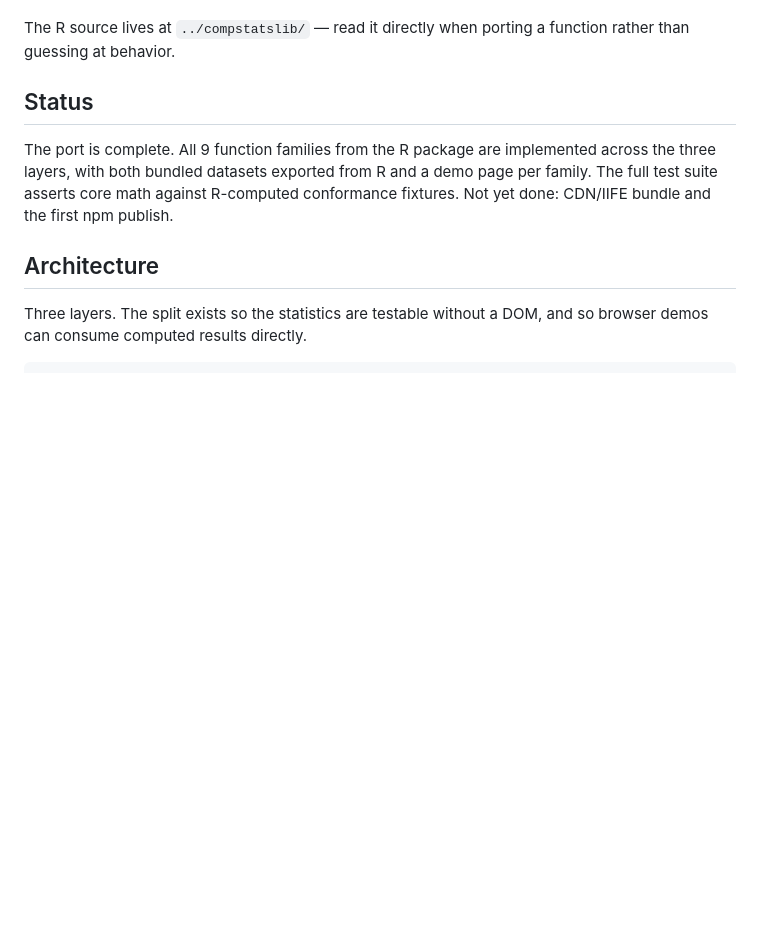
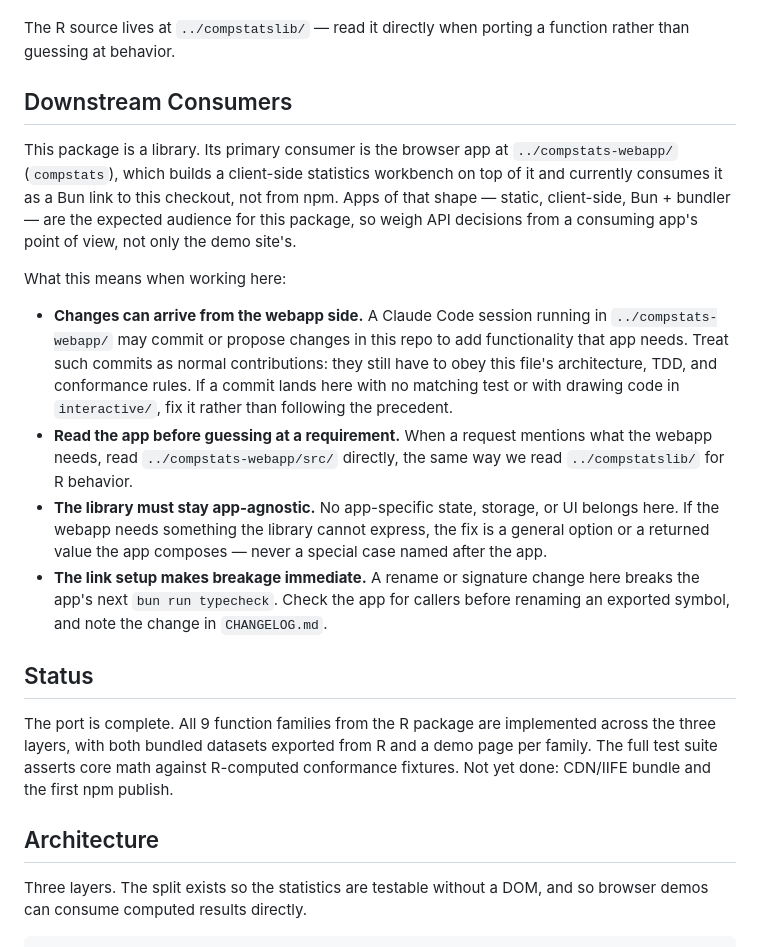
Before and after one commit to compstatslib/compstatslib-ts, a Markdown page: .claude/CLAUDE.md, the part around the change. GitHub-like rendering; blank space fills up the shorter version.

Commit message:
docs: record the web app as this library's primary consumer
../compstats-webapp consumes this package as a Bun link to this checkout,
and Claude Code sessions running in that repo commit here to add what the
app needs — eight of this branch's commits came in that way. CLAUDE.md now
states the relationship and the rules that go with it: incoming changes
still obey this file's architecture and TDD rules, read the app's source
rather than guess at its requirement, the library stays app-agnostic, and
a rename here breaks the app's next typecheck, so check its callers first.

```diff
--- a/.claude/CLAUDE.md
+++ b/.claude/CLAUDE.md
@@ -18,6 +18,34 @@ against that goal.
 
 The R source lives at `../compstatslib/` — read it directly when porting a
 function rather than guessing at behavior.
+
+## Downstream Consumers
+
+This package is a library. Its primary consumer is the browser app at
+`../compstats-webapp/` (`compstats`), which builds a client-side statistics
+workbench on top of it and currently consumes it as a Bun link to this
+checkout, not from npm. Apps of that shape — static, client-side, Bun +
+bundler — are the expected audience for this package, so weigh API decisions
+from a consuming app's point of view, not only the demo site's.
+
+What this means when working here:
+
+- **Changes can arrive from the webapp side.** A Claude Code session running
+  in `../compstats-webapp/` may commit or propose changes in this repo to add
+  functionality that app needs. Treat such commits as normal contributions:
+  they still have to obey this file's architecture, TDD, and conformance
+  rules. If a commit lands here with no matching test or with drawing code in
+  `interactive/`, fix it rather than following the precedent.
+- **Read the app before guessing at a requirement.** When a request mentions
+  what the webapp needs, read `../compstats-webapp/src/` directly, the same
+  way we read `../compstatslib/` for R behavior.
+- **The library must stay app-agnostic.** No app-specific state, storage, or
+  UI belongs here. If the webapp needs something the library cannot express,
+  the fix is a general option or a returned value the app composes — never a
+  special case named after the app.
+- **The link setup makes breakage immediate.** A rename or signature change
+  here breaks the app's next `bun run typecheck`. Check the app for callers
+  before renaming an exported symbol, and note the change in `CHANGELOG.md`.
 
 ## Status
 
```
